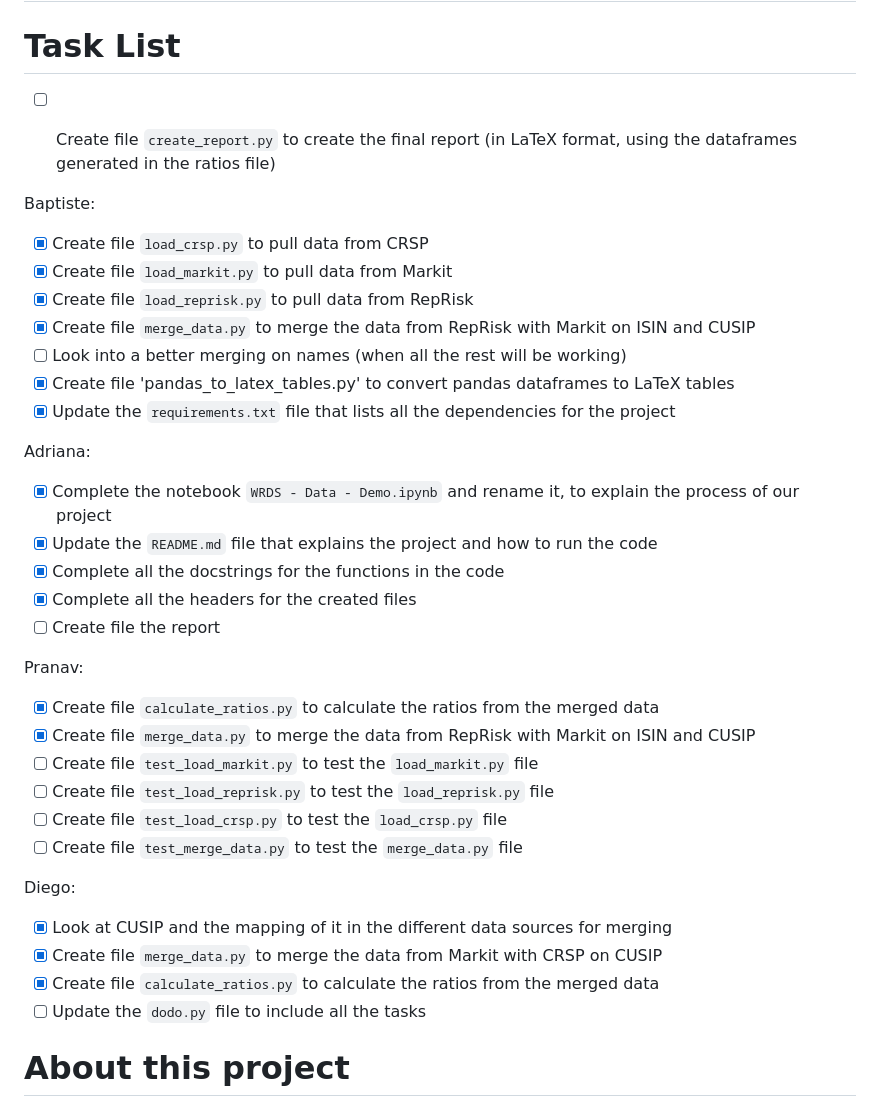
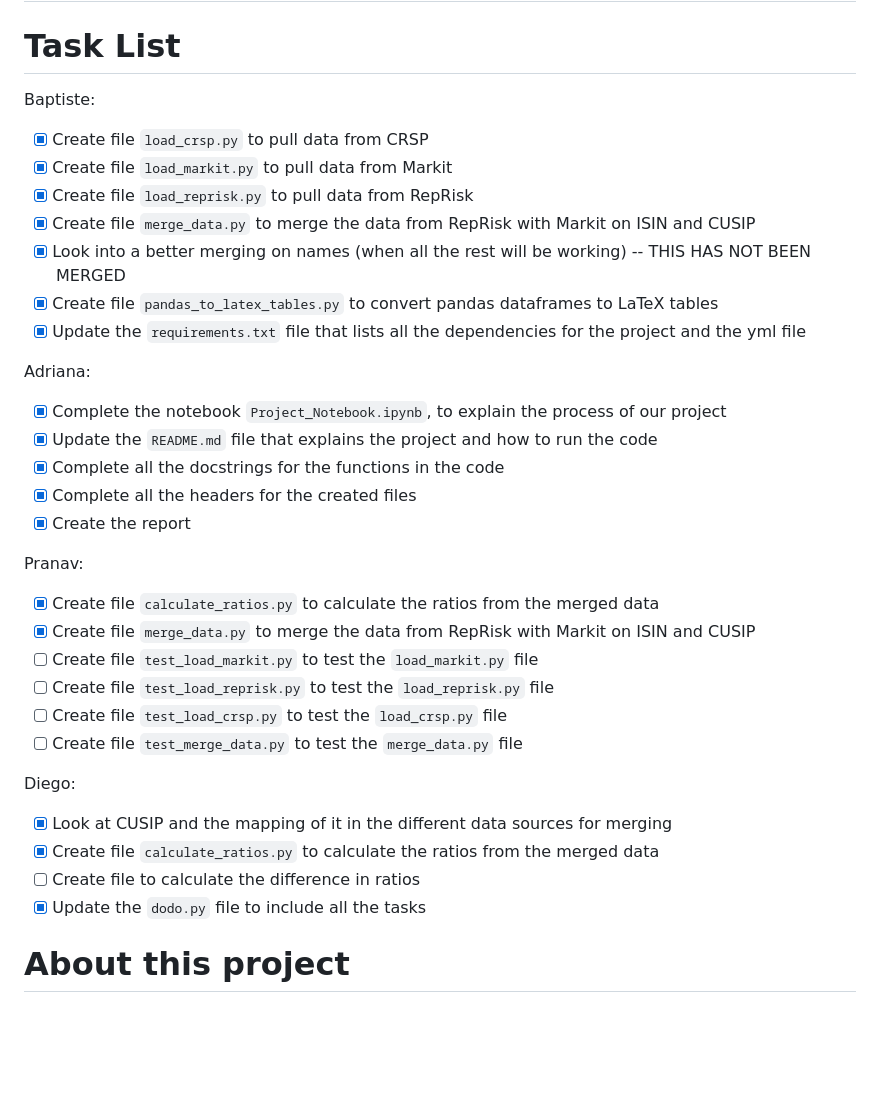
Before and after one commit to baptistepepin/FINM-32900-PROJECT, a Markdown page: README.md, the part around the change. Drawn GitHub-style; blank space fills up the shorter version.

```diff
--- a/README.md
+++ b/README.md
@@ -2,25 +2,22 @@ Do short sellers respond to ESG ratings?
 ==================
 
 # Task List
-
-- [ ] Create file `create_report.py` to create the final report (in LaTeX format, using the dataframes generated in the ratios file)
-
 
 Baptiste:
 - [x] Create file `load_crsp.py` to pull data from CRSP
 - [x] Create file `load_markit.py` to pull data from Markit
 - [x] Create file `load_reprisk.py` to pull data from RepRisk
 - [x] Create file `merge_data.py` to merge the data from RepRisk with Markit on ISIN and CUSIP
-- [ ] Look into a better merging on names (when all the rest will be working)
-- [x] Create file 'pandas_to_latex_tables.py' to convert pandas dataframes to LaTeX tables
-- [x] Update the `requirements.txt` file that lists all the dependencies for the project
+- [x] Look into a better merging on names (when all the rest will be working) -- THIS HAS NOT BEEN MERGED
+- [x] Create file `pandas_to_latex_tables.py` to convert pandas dataframes to LaTeX tables
+- [x] Update the `requirements.txt` file that lists all the dependencies for the project and the yml file
 
 Adriana:
-- [x] Complete the notebook `WRDS - Data - Demo.ipynb` and rename it, to explain the process of our project
+- [x] Complete the notebook `Project_Notebook.ipynb`, to explain the process of our project
 - [x] Update the `README.md` file that explains the project and how to run the code
 - [x] Complete all the docstrings for the functions in the code
 - [x] Complete all the headers for the created files
-- [ ] Create file the report
+- [x] Create the report
 
 Pranav:
 - [x] Create file `calculate_ratios.py` to calculate the ratios from the merged data
@@ -32,9 +29,9 @@ Pranav:
 
 Diego:
 - [x] Look at CUSIP and the mapping of it in the different data sources for merging
-- [x] Create file `merge_data.py` to merge the data from Markit with CRSP on CUSIP
 - [x] Create file `calculate_ratios.py` to calculate the ratios from the merged data
-- [ ] Update the `dodo.py` file to include all the tasks
+- [ ] Create file to calculate the difference in ratios
+- [x] Update the `dodo.py` file to include all the tasks
 
 # About this project
 
```
